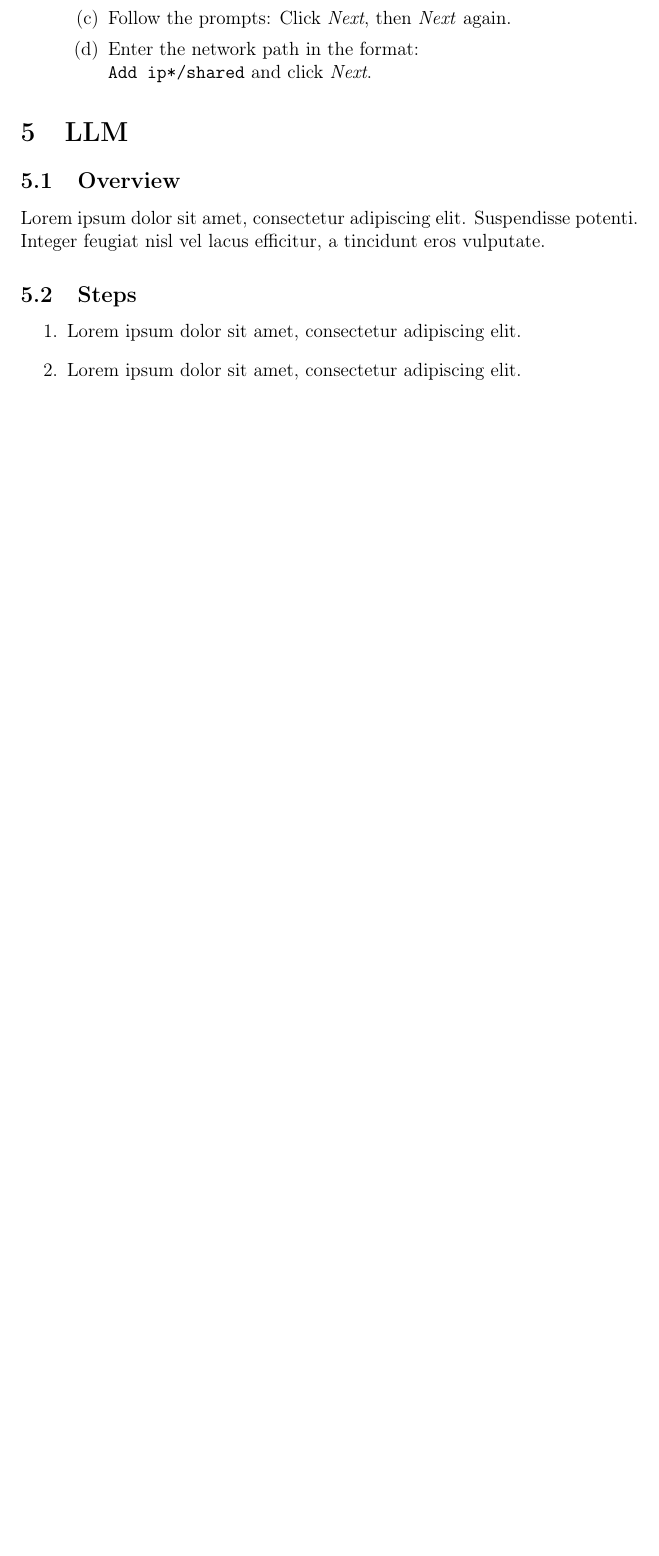
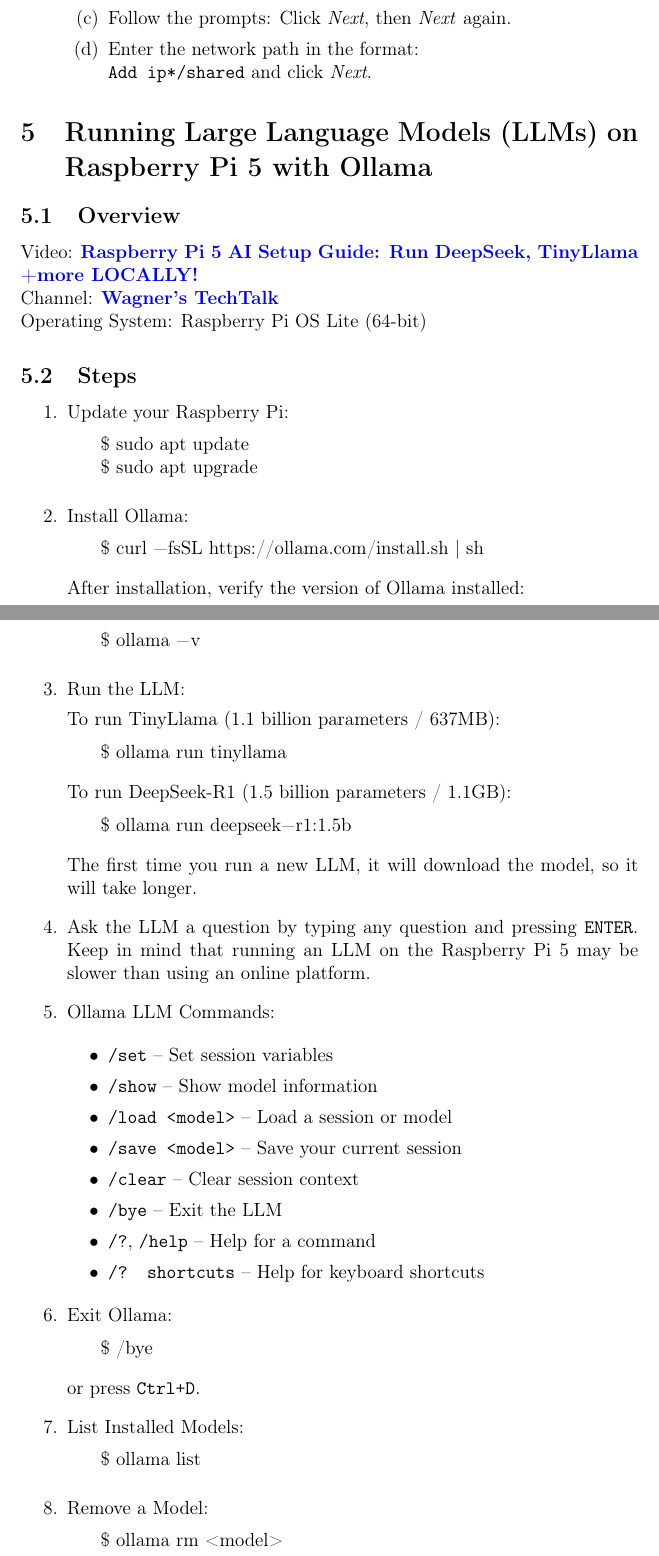
Before and after one commit to tautminas/raspberry-pi-5-projects, a LaTeX document (raspberry-pi5-projects.tex): part of page 9 of 10 before the commit and two parts of pages 9 and 10 of 11 after it, the two joined at a grey line, cut so that both start at the same text, the shorter picture padded with empty space. Compiled offline with pdfLaTeX.

Commit message:
Add section about running LLMs locally

```diff
--- a/raspberry-pi5-projects.tex
+++ b/raspberry-pi5-projects.tex
@@ -356,13 +356,71 @@
 
 \end{enumerate}
 
-
-\section{LLM}
+\section{Running Large Language Models (LLMs) on Raspberry Pi 5 with Ollama}
 
 \subsection{Overview}
-Lorem ipsum dolor sit amet, consectetur adipiscing elit. Suspendisse potenti. Integer feugiat nisl vel lacus efficitur, a tincidunt eros vulputate.
+Video: \href{https://www.youtube.com/watch?v=nNxtQhz1b2M}{\textbf{\color{blue}Raspberry Pi 5 AI Setup Guide: Run DeepSeek, TinyLlama +more LOCALLY!}} \\
+Channel: \href{https://www.youtube.com/@WagnersTechTalk}{\textbf{\color{blue}Wagner's TechTalk}} \\
+Operating System: Raspberry Pi OS Lite (64-bit)
 
 \subsection{Steps}
 \begin{enumerate}
-    \item Lorem ipsum dolor sit amet, consectetur adipiscing elit.
-    \item Lorem ipsum dolor sit amet, consectetur adipiscing elit.
+    \item Update your Raspberry Pi:
+    \begin{lstlisting}[language=bash, breaklines=true, breakatwhitespace=true, columns=fullflexible]
+    $ sudo apt update
+    $ sudo apt upgrade
+    \end{lstlisting}
+
+    \item Install Ollama:
+    \begin{lstlisting}[language=bash, breaklines=true, breakatwhitespace=true, columns=fullflexible]
+    $ curl -fsSL https://ollama.com/install.sh | sh
+    \end{lstlisting}
+    After installation, verify the version of Ollama installed:
+    \begin{lstlisting}[language=bash, breaklines=true, breakatwhitespace=true, columns=fullflexible]
+    $ ollama -v
+    \end{lstlisting}
+
+    \item Run the LLM:
+
+    To run TinyLlama (1.1 billion parameters / 637MB):
+    \begin{lstlisting}[language=bash, breaklines=true, breakatwhitespace=true, columns=fullflexible]
+    $ ollama run tinyllama
+    \end{lstlisting}
+
+    To run DeepSeek-R1 (1.5 billion parameters / 1.1GB):
+    \begin{lstlisting}[language=bash, breaklines=true, breakatwhitespace=true, columns=fullflexible]
+    $ ollama run deepseek-r1:1.5b
+    \end{lstlisting}
+
+    The first time you run a new LLM, it will download the model, so it will take longer.
+
+    \item Ask the LLM a question by typing any question and pressing \texttt{ENTER}. Keep in mind that running an LLM on the Raspberry Pi 5 may be slower than using an online platform.
+
+    \item Ollama LLM Commands:
+
+    \begin{itemize}
+        \item \texttt{/set} – Set session variables
+        \item \texttt{/show} – Show model information
+        \item \texttt{/load <model>} – Load a session or model
+        \item \texttt{/save <model>} – Save your current session
+        \item \texttt{/clear} – Clear session context
+        \item \texttt{/bye} – Exit the LLM
+        \item \texttt{/?}, \texttt{/help} – Help for a command
+        \item \texttt{/? shortcuts} – Help for keyboard shortcuts
+    \end{itemize}
+
+    \item Exit Ollama:
+    \begin{lstlisting}[language=bash, breaklines=true, breakatwhitespace=true, columns=fullflexible]
+    $ /bye
+    \end{lstlisting}
+    or press \texttt{Ctrl+D}.
+
+    \item List Installed Models:
+    \begin{lstlisting}[language=bash, breaklines=true, breakatwhitespace=true, columns=fullflexible]
+    $ ollama list
+    \end{lstlisting}
+
+    \item Remove a Model:
+    \begin{lstlisting}[language=bash, breaklines=true, breakatwhitespace=true, columns=fullflexible]
+    $ ollama rm <model>
+    \end{lstlisting}
```
Also changed, not shown: raspberry-pi5-projects.tex (16 more changed lines).
